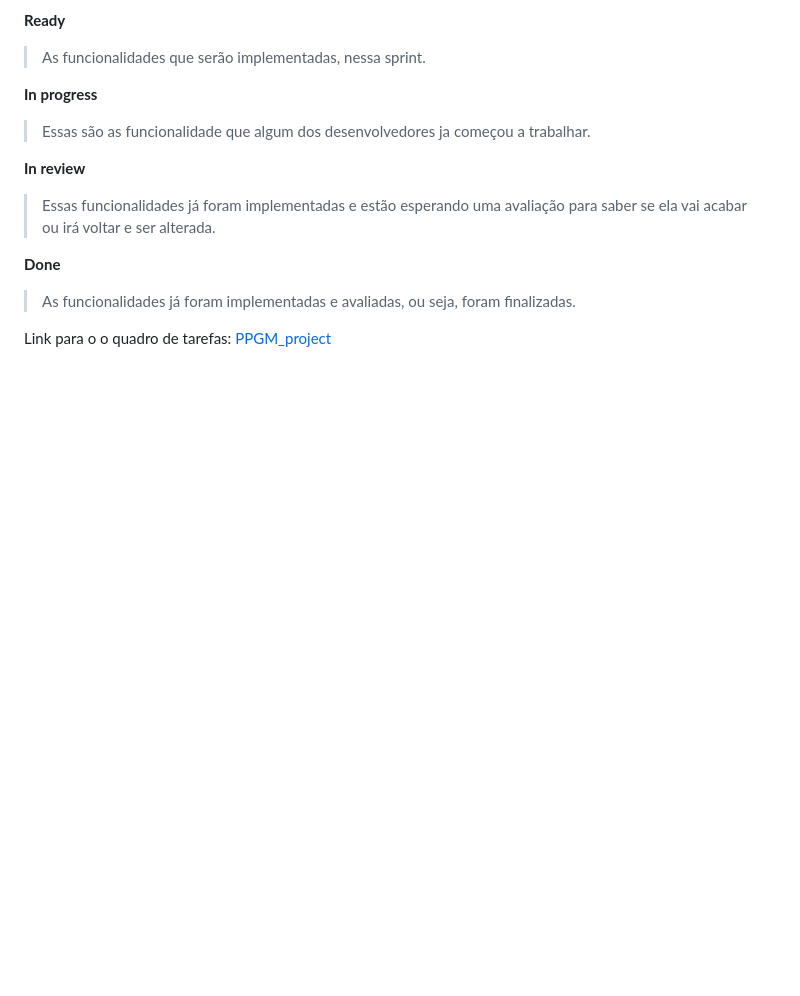
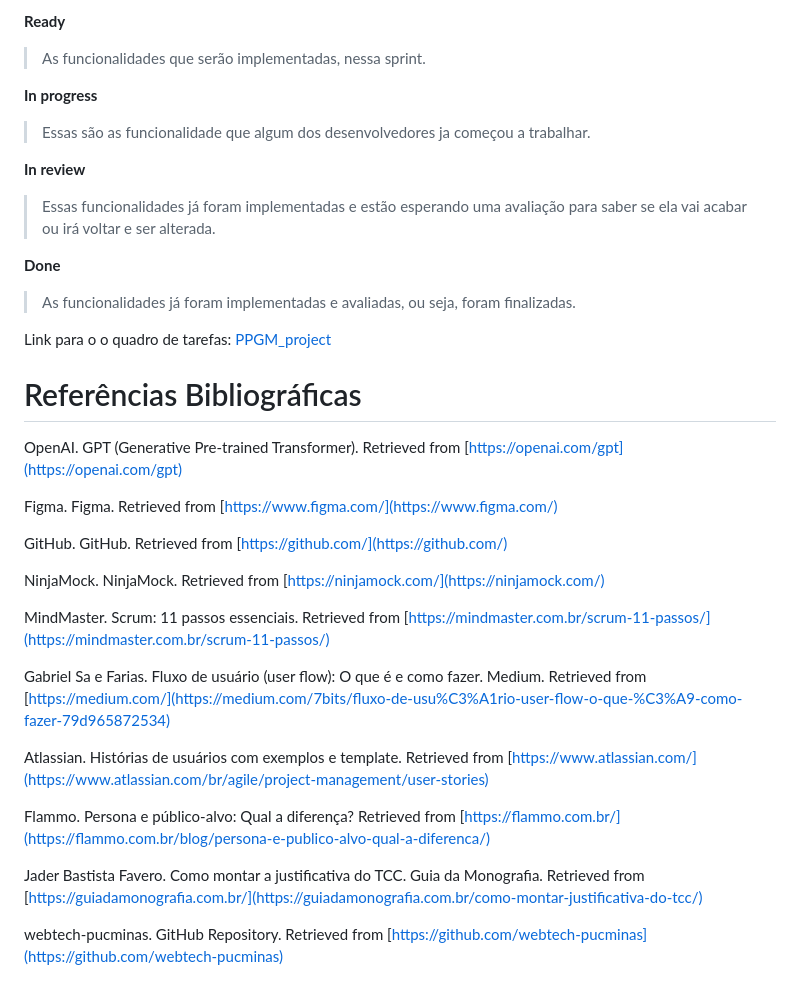
Before and after one commit to ICEI-PUC-Minas-PPLCC-TI/ppl-cc-ti1-2024-1-g-ppgm, a Markdown page: README.md, the part around the change. Rendered like a GitHub page; blank space fills up the shorter version.

Commit message:
add bibliography

```diff
--- a/README.md
+++ b/README.md
@@ -191,3 +191,27 @@ Com o objetivo de ter uma maneiro de nos organizarmos, decidimos utilizar o quad
 > As funcionalidades já foram implementadas e avaliadas, ou seja, foram finalizadas.
 
 Link para o o quadro de tarefas: [PPGM_project](https://github.com/orgs/ICEI-PUC-Minas-PPLCC-TI/projects/11/views/1)
+
+
+# Referências Bibliográficas
+
+
+OpenAI. GPT (Generative Pre-trained Transformer). Retrieved from [https://openai.com/gpt](https://openai.com/gpt)
+
+Figma. Figma. Retrieved from [https://www.figma.com/](https://www.figma.com/)
+
+GitHub. GitHub. Retrieved from [https://github.com/](https://github.com/)
+
+NinjaMock. NinjaMock. Retrieved from [https://ninjamock.com/](https://ninjamock.com/)
+
+MindMaster. Scrum: 11 passos essenciais. Retrieved from [https://mindmaster.com.br/scrum-11-passos/](https://mindmaster.com.br/scrum-11-passos/)
+
+Gabriel Sa e Farias. Fluxo de usuário (user flow): O que é e como fazer. Medium. Retrieved from [https://medium.com/](https://medium.com/7bits/fluxo-de-usu%C3%A1rio-user-flow-o-que-%C3%A9-como-fazer-79d965872534)
+
+Atlassian. Histórias de usuários com exemplos e template. Retrieved from [https://www.atlassian.com/](https://www.atlassian.com/br/agile/project-management/user-stories)
+
+Flammo. Persona e público-alvo: Qual a diferença? Retrieved from [https://flammo.com.br/](https://flammo.com.br/blog/persona-e-publico-alvo-qual-a-diferenca/)
+
+Jader Bastista Favero. Como montar a justificativa do TCC. Guia da Monografia. Retrieved from [https://guiadamonografia.com.br/](https://guiadamonografia.com.br/como-montar-justificativa-do-tcc/)
+
+webtech-pucminas. GitHub Repository. Retrieved from [https://github.com/webtech-pucminas](https://github.com/webtech-pucminas)
```
